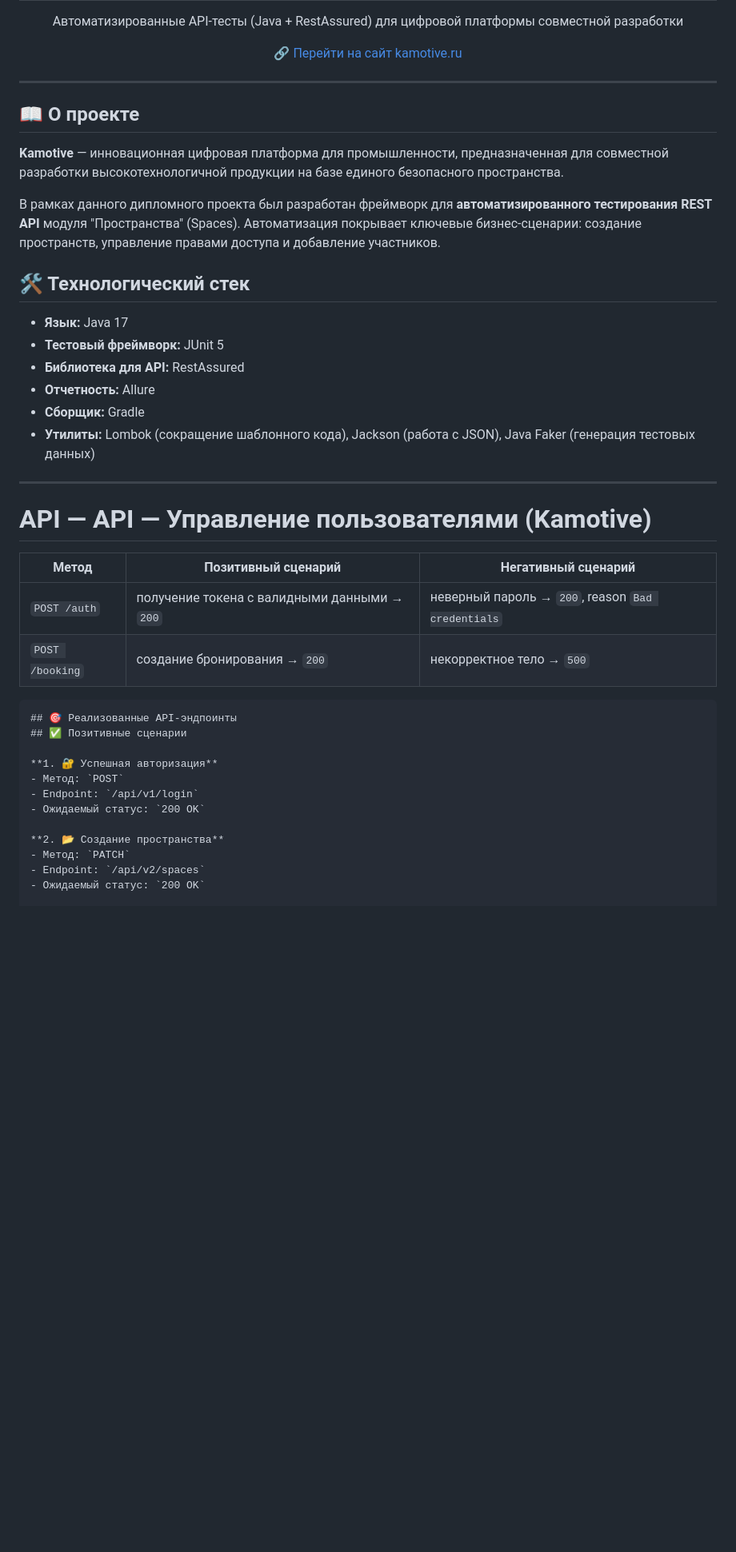
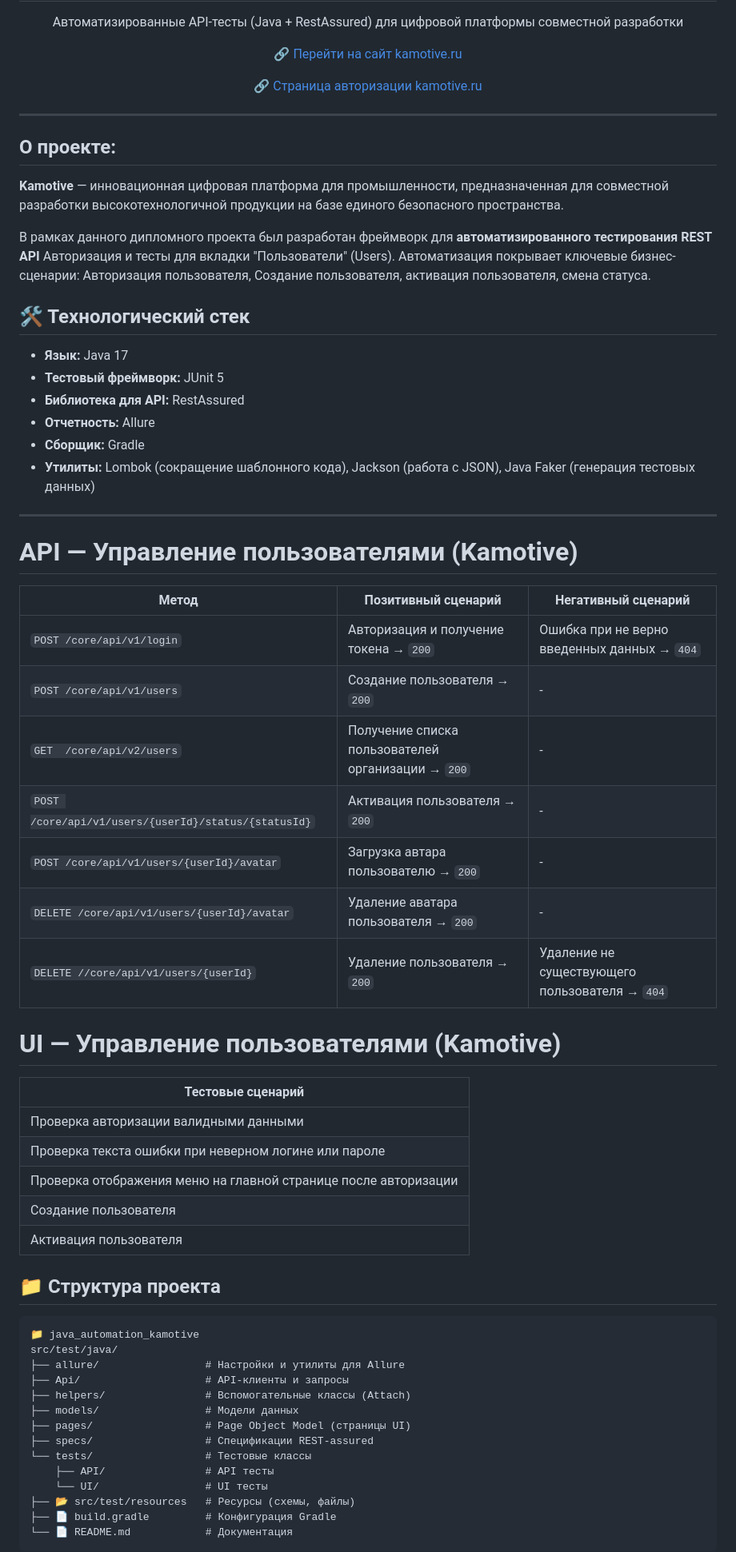
Before and after one commit to aveanip/java_automation_kamotive, a Markdown page: README.md, the part around one of its changes. Shown at 80% size. Rendered like a GitHub page; blank space fills up the shorter version.

````diff
--- a/README.md
+++ b/README.md
@@ -3,15 +3,16 @@
   <h1>Проект по автоматизации тестирования API и UI платформы Kamotive</h1>
   <p>Автоматизированные API-тесты (Java + RestAssured) для цифровой платформы совместной разработки</p>
   <p>🔗 <a href="https://kamotive.ru" target="_blank">Перейти на сайт kamotive.ru</a></p>
+  <p>🔗 <a href="https://kamotive.ru/sign-in/kamotive" target="_blank">Страница авторизации kamotive.ru</a></p>
 </div>
 
 ---
 
-## 📖 О проекте
+## О проекте:
 
 **Kamotive** — инновационная цифровая платформа для промышленности, предназначенная для совместной разработки высокотехнологичной продукции на базе единого безопасного пространства.
 
-В рамках данного дипломного проекта был разработан фреймворк для **автоматизированного тестирования REST API** модуля "Пространства" (Spaces). Автоматизация покрывает ключевые бизнес-сценарии: создание пространств, управление правами доступа и добавление участников.
+В рамках данного дипломного проекта был разработан фреймворк для **автоматизированного тестирования REST API** Авторизация и тесты для вкладки "Пользователи" (Users). Автоматизация покрывает ключевые бизнес-сценарии: Авторизация пользователя, Создание пользователя, активация пользователя, смена статуса.
 
 ## 🛠 Технологический стек
 
@@ -23,24 +24,43 @@
 *   **Утилиты:** Lombok (сокращение шаблонного кода), Jackson (работа с JSON), Java Faker (генерация тестовых данных)
 ---
 
-# API — API — Управление пользователями (Kamotive)
+# API — Управление пользователями (Kamotive)
 
-| Метод | Позитивный сценарий | Негативный сценарий |
-|-------|---------------------|---------------------|
-| `POST /auth` | получение токена с валидными данными → `200` | неверный пароль → `200`, reason `Bad credentials` |
-| `POST /booking` | создание бронирования → `200` | некорректное тело → `500` |
+| Метод                                                | Позитивный сценарий                                | Негативный сценарий                            |
+|------------------------------------------------------|----------------------------------------------------|------------------------------------------------|
+| `POST /core/api/v1/login`                            | Авторизация и получение токена → `200`             | Ошибка при не верно введенных данных → `404`   |
+| `POST /core/api/v1/users`                            | Создание пользователя → `200`                      | -                                              |
+| `GET  /core/api/v2/users`                            | Получение списка пользователей организации → `200` | -                                              |
+| `POST /core/api/v1/users/{userId}/status/{statusId}` | Активация пользователя → `200`                     | -                                              |
+| `POST /core/api/v1/users/{userId}/avatar`            | Загрузка автара пользователю → `200`               | -                                              |
+| `DELETE /core/api/v1/users/{userId}/avatar`          | Удаление аватара пользователя → `200`              | -                                              |
+| `DELETE //core/api/v1/users/{userId}`                | Удаление пользователя → `200`                      | Удаление не существующего пользователя → `404` |
 
-```markdown
-## 🎯 Реализованные API-эндпоинты
-## ✅ Позитивные сценарии
+# UI — Управление пользователями (Kamotive)
 
-**1. 🔐 Успешная авторизация**
-- Метод: `POST`
-- Endpoint: `/api/v1/login`
-- Ожидаемый статус: `200 OK`
+| Тестовые сценарий                                               |
+|-----------------------------------------------------------------|
+| Проверка авторизации валидными данными                          |
+| Проверка текста ошибки при неверном логине или пароле           |
+| Проверка отображения меню на главной странице после авторизации |
+| Создание пользователя                                           |
+| Активация пользователя                                          |
 
-**2. 📂 Создание пространства**
-- Метод: `PATCH`
-- Endpoint: `/api/v2/spaces`
-- Ожидаемый статус: `200 OK`
+## 📁 Структура проекта
+```
+📁 java_automation_kamotive
+src/test/java/
+├── allure/                 # Настройки и утилиты для Allure
+├── Api/                    # API-клиенты и запросы
+├── helpers/                # Вспомогательные классы (Attach)
+├── models/                 # Модели данных
+├── pages/                  # Page Object Model (страницы UI)
+├── specs/                  # Спецификации REST-assured
+└── tests/                  # Тестовые классы
+    ├── API/                # API тесты
+    └── UI/                 # UI тесты
+├── 📂 src/test/resources   # Ресурсы (схемы, файлы)
+├── 📄 build.gradle         # Конфигурация Gradle
+└── 📄 README.md            # Документация
+```
 
````
Also changed, not shown: other parts of README.md (+9 -33 lines), notifications/allure report.png (added), notifications/test-example.png (added), notifications/test_UI.png (added), 5 other files.
